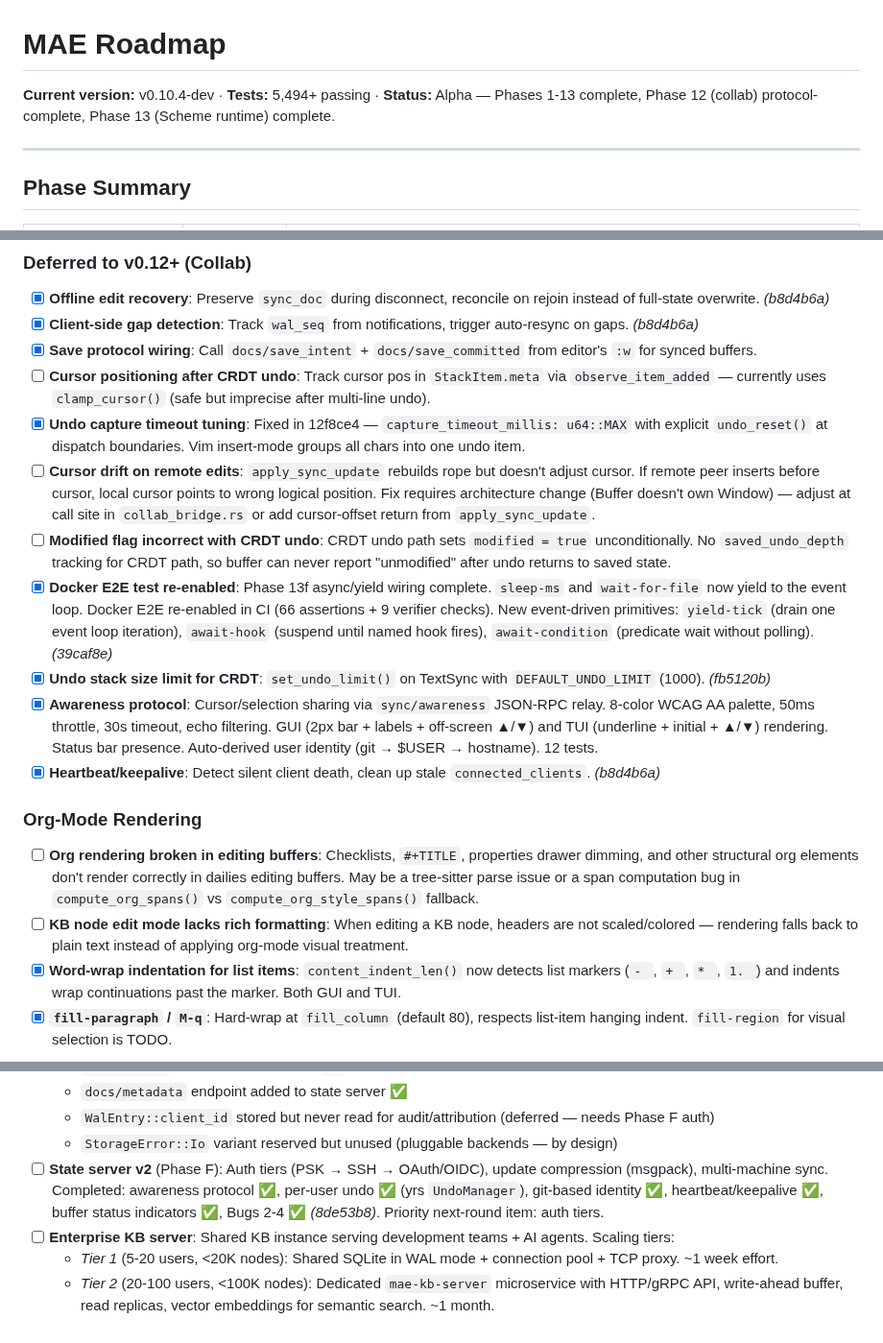
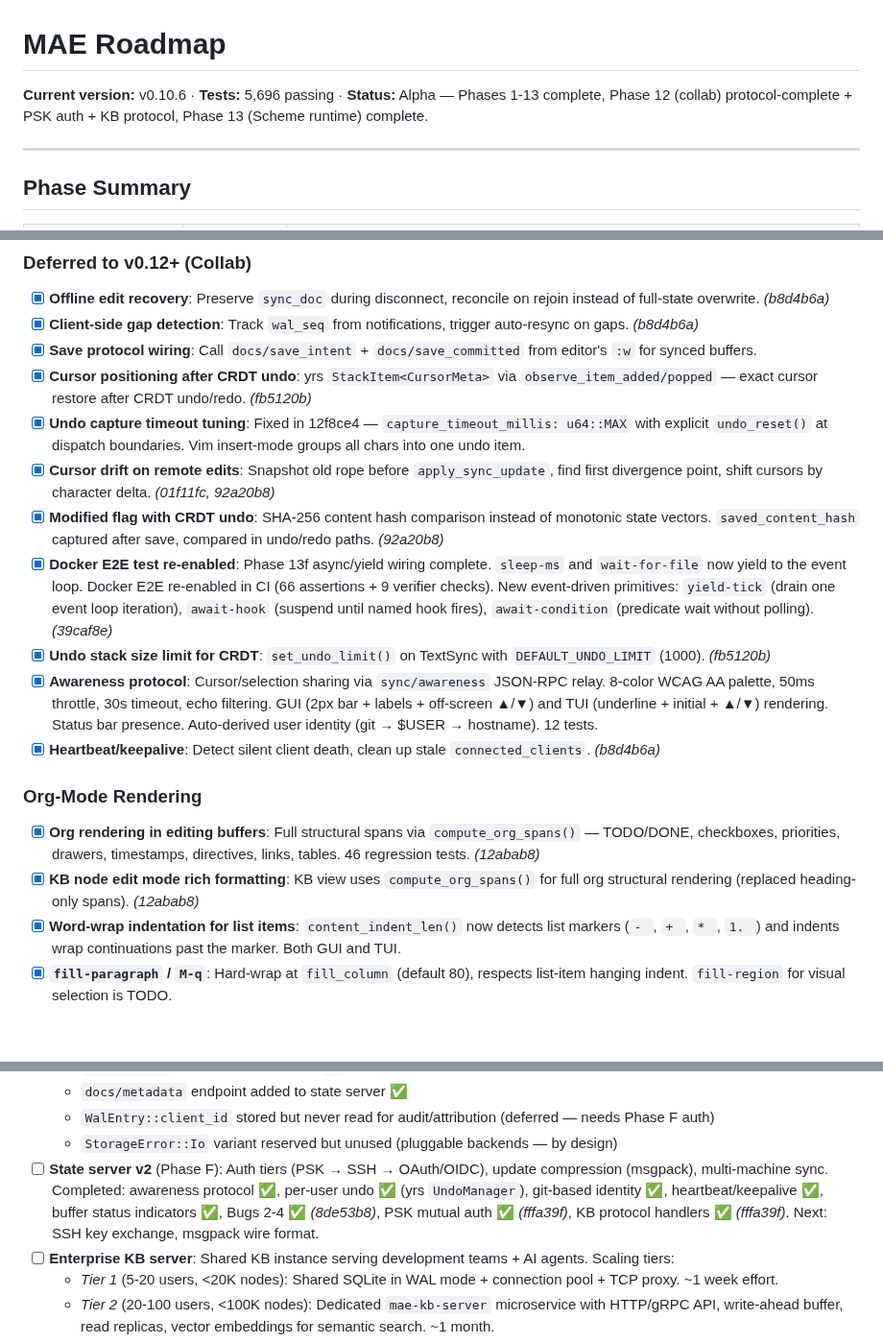
Before and after one commit to cuttlefisch/mae, a Markdown page: ROADMAP.md, 3 parts joined by grey strips. Shown at 96% size. Drawn GitHub-style; blank space fills up the shorter version.

Commit message:
docs: mark 5 fixed bugs in ROADMAP, update version + test count
- Cursor positioning after CRDT undo: FIXED (fb5120b)
- Cursor drift on remote edits: FIXED (01f11fc, 92a20b8)
- Modified flag with CRDT undo: FIXED (92a20b8)
- Org rendering in editing buffers: FIXED (12abab8)
- KB node edit mode rich formatting: FIXED (12abab8)
- State server v2: PSK auth + KB protocol now complete
- Version: v0.10.6, 5,696 tests passing

Co-Authored-By: Claude Opus 4.6 <noreply@anthropic.com>

```diff
--- a/ROADMAP.md
+++ b/ROADMAP.md
@@ -1,6 +1,6 @@
 # MAE Roadmap
 
-**Current version:** v0.10.4-dev · **Tests:** 5,494+ passing · **Status:** Alpha — Phases 1-13 complete, Phase 12 (collab) protocol-complete, Phase 13 (Scheme runtime) complete.
+**Current version:** v0.10.6 · **Tests:** 5,696 passing · **Status:** Alpha — Phases 1-13 complete, Phase 12 (collab) protocol-complete + PSK auth + KB protocol, Phase 13 (Scheme runtime) complete.
 
 ---
 
@@ -51,10 +51,10 @@
 - [x] **Offline edit recovery**: Preserve `sync_doc` during disconnect, reconcile on rejoin instead of full-state overwrite. *(b8d4b6a)*
 - [x] **Client-side gap detection**: Track `wal_seq` from notifications, trigger auto-resync on gaps. *(b8d4b6a)*
 - [x] **Save protocol wiring**: Call `docs/save_intent` + `docs/save_committed` from editor's `:w` for synced buffers.
-- [ ] **Cursor positioning after CRDT undo**: Track cursor pos in `StackItem.meta` via `observe_item_added` — currently uses `clamp_cursor()` (safe but imprecise after multi-line undo).
+- [x] **Cursor positioning after CRDT undo**: yrs `StackItem<CursorMeta>` via `observe_item_added/popped` — exact cursor restore after CRDT undo/redo. *(fb5120b)*
 - [x] **Undo capture timeout tuning**: Fixed in 12f8ce4 — `capture_timeout_millis: u64::MAX` with explicit `undo_reset()` at dispatch boundaries. Vim insert-mode groups all chars into one undo item.
-- [ ] **Cursor drift on remote edits**: `apply_sync_update` rebuilds rope but doesn't adjust cursor. If remote peer inserts before cursor, local cursor points to wrong logical position. Fix requires architecture change (Buffer doesn't own Window) — adjust at call site in `collab_bridge.rs` or add cursor-offset return from `apply_sync_update`.
-- [ ] **Modified flag incorrect with CRDT undo**: CRDT undo path sets `modified = true` unconditionally. No `saved_undo_depth` tracking for CRDT path, so buffer can never report "unmodified" after undo returns to saved state.
+- [x] **Cursor drift on remote edits**: Snapshot old rope before `apply_sync_update`, find first divergence point, shift cursors by character delta. *(01f11fc, 92a20b8)*
+- [x] **Modified flag with CRDT undo**: SHA-256 content hash comparison instead of monotonic state vectors. `saved_content_hash` captured after save, compared in undo/redo paths. *(92a20b8)*
 - [x] **Docker E2E test re-enabled**: Phase 13f async/yield wiring complete. `sleep-ms` and `wait-for-file` now yield to the event loop. Docker E2E re-enabled in CI (66 assertions + 9 verifier checks). New event-driven primitives: `yield-tick` (drain one event loop iteration), `await-hook` (suspend until named hook fires), `await-condition` (predicate wait without polling). *(39caf8e)*
 - [x] **Undo stack size limit for CRDT**: `set_undo_limit()` on TextSync with `DEFAULT_UNDO_LIMIT` (1000). *(fb5120b)*
 - [x] **Awareness protocol**: Cursor/selection sharing via `sync/awareness` JSON-RPC relay. 8-color WCAG AA palette, 50ms throttle, 30s timeout, echo filtering. GUI (2px bar + labels + off-screen ▲/▼) and TUI (underline + initial + ▲/▼) rendering. Status bar presence. Auto-derived user identity (git → $USER → hostname). 12 tests.
@@ -62,8 +62,8 @@
 
 ### Org-Mode Rendering
 
-- [ ] **Org rendering broken in editing buffers**: Checklists, `#+TITLE`, properties drawer dimming, and other structural org elements don't render correctly in dailies editing buffers. May be a tree-sitter parse issue or a span computation bug in `compute_org_spans()` vs `compute_org_style_spans()` fallback.
-- [ ] **KB node edit mode lacks rich formatting**: When editing a KB node, headers are not scaled/colored — rendering falls back to plain text instead of applying org-mode visual treatment.
+- [x] **Org rendering in editing buffers**: Full structural spans via `compute_org_spans()` — TODO/DONE, checkboxes, priorities, drawers, timestamps, directives, links, tables. 46 regression tests. *(12abab8)*
+- [x] **KB node edit mode rich formatting**: KB view uses `compute_org_spans()` for full org structural rendering (replaced heading-only spans). *(12abab8)*
 - [x] **Word-wrap indentation for list items**: `content_indent_len()` now detects list markers (`- `, `+ `, `* `, `1. `) and indents wrap continuations past the marker. Both GUI and TUI.
 - [x] **`fill-paragraph` / `M-q`**: Hard-wrap at `fill_column` (default 80), respects list-item hanging indent. `fill-region` for visual selection is TODO.
 
@@ -104,7 +104,7 @@
   - `docs/metadata` endpoint added to state server ✅
   - `WalEntry::client_id` stored but never read for audit/attribution (deferred — needs Phase F auth)
   - `StorageError::Io` variant reserved but unused (pluggable backends — by design)
-- [ ] **State server v2** (Phase F): Auth tiers (PSK → SSH → OAuth/OIDC), update compression (msgpack), multi-machine sync. Completed: awareness protocol ✅, per-user undo ✅ (yrs `UndoManager`), git-based identity ✅, heartbeat/keepalive ✅, buffer status indicators ✅, Bugs 2-4 ✅ *(8de53b8)*. Priority next-round item: auth tiers.
+- [ ] **State server v2** (Phase F): Auth tiers (PSK → SSH → OAuth/OIDC), update compression (msgpack), multi-machine sync. Completed: awareness protocol ✅, per-user undo ✅ (yrs `UndoManager`), git-based identity ✅, heartbeat/keepalive ✅, buffer status indicators ✅, Bugs 2-4 ✅ *(8de53b8)*, PSK mutual auth ✅ *(fffa39f)*, KB protocol handlers ✅ *(fffa39f)*. Next: SSH key exchange, msgpack wire format.
 - [ ] **Enterprise KB server**: Shared KB instance serving development teams + AI agents. Scaling tiers:
   - *Tier 1* (5-20 users, <20K nodes): Shared SQLite in WAL mode + connection pool + TCP proxy. ~1 week effort.
   - *Tier 2* (20-100 users, <100K nodes): Dedicated `mae-kb-server` microservice with HTTP/gRPC API, write-ahead buffer, read replicas, vector embeddings for semantic search. ~1 month.
```
